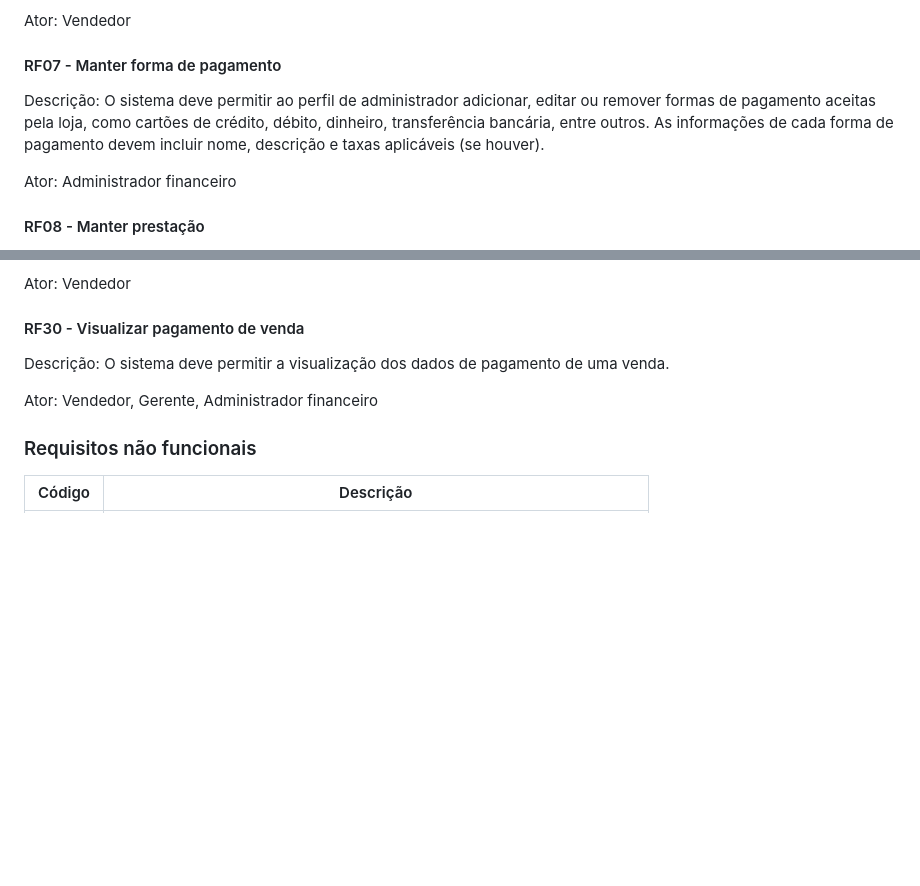
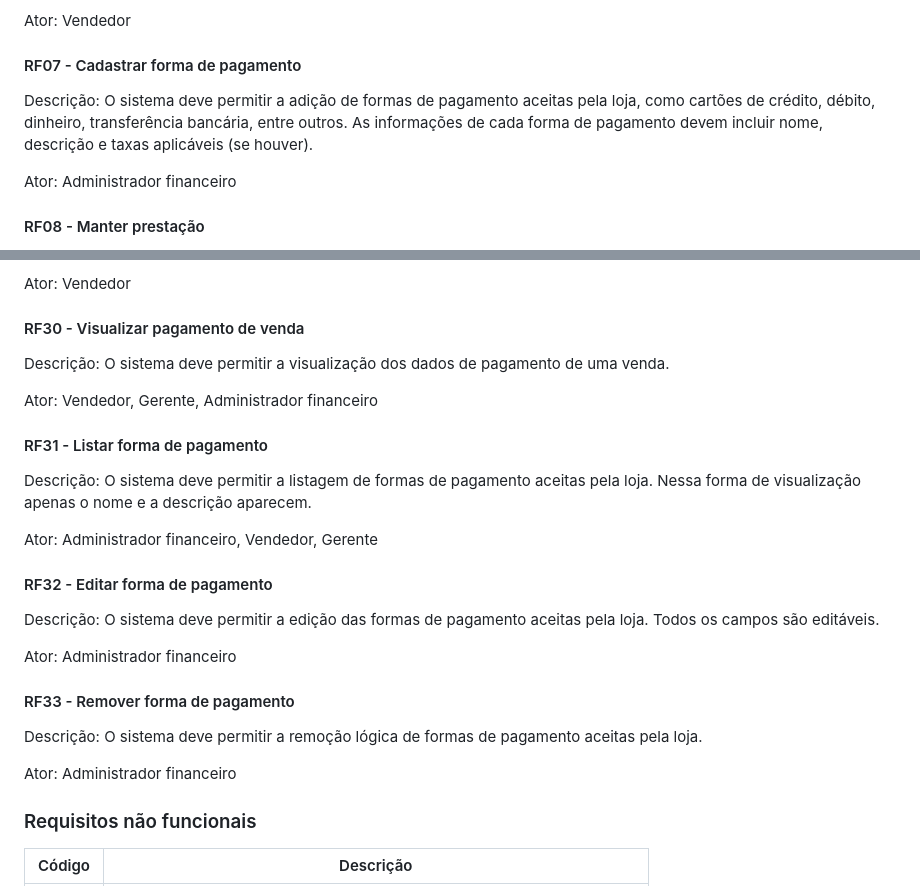
Before and after one commit to Control-Cash/controlcash, a Markdown page: docs/documento-de-visao.md, 2 parts joined by grey strips. GitHub-like rendering; blank space fills up the shorter version.

Commit message:
Divide RF07 em 4 requisitos #48

```diff
--- a/docs/documento-de-visao.md
+++ b/docs/documento-de-visao.md
@@ -97,12 +97,12 @@ deve calcular o troco em caso de pagamento em dinheiro.
 
 Ator: Vendedor
 
-#### RF07 - Manter forma de pagamento
+#### RF07 - Cadastrar forma de pagamento
 
-Descrição: O sistema deve permitir ao perfil de administrador adicionar, editar
-ou remover formas de pagamento aceitas pela loja, como cartões de crédito,
-débito, dinheiro, transferência bancária, entre outros. As informações de cada
-forma de pagamento devem incluir nome, descrição e taxas aplicáveis (se houver).
+Descrição: O sistema deve permitir a adição de formas de pagamento aceitas pela
+loja, como cartões de crédito, débito, dinheiro, transferência bancária, entre
+outros. As informações de cada forma de pagamento devem incluir nome, descrição
+e taxas aplicáveis (se houver).
 
 Ator: Administrador financeiro
 
@@ -289,6 +289,27 @@ venda.
 
 Ator: Vendedor, Gerente, Administrador financeiro
 
+#### RF31 - Listar forma de pagamento
+
+Descrição: O sistema deve permitir a listagem de formas de pagamento aceitas
+pela loja. Nessa forma de visualização apenas o nome e a descrição aparecem.
+
+Ator: Administrador financeiro, Vendedor, Gerente
+
+#### RF32 - Editar forma de pagamento
+
+Descrição: O sistema deve permitir a edição das formas de pagamento aceitas pela
+loja. Todos os campos são editáveis.
+
+Ator: Administrador financeiro
+
+#### RF33 - Remover forma de pagamento
+
+Descrição: O sistema deve permitir a remoção lógica de formas de pagamento
+aceitas pela loja.
+
+Ator: Administrador financeiro
+
 ### Requisitos não funcionais
 
 | Código | Descrição                                                              |
```
